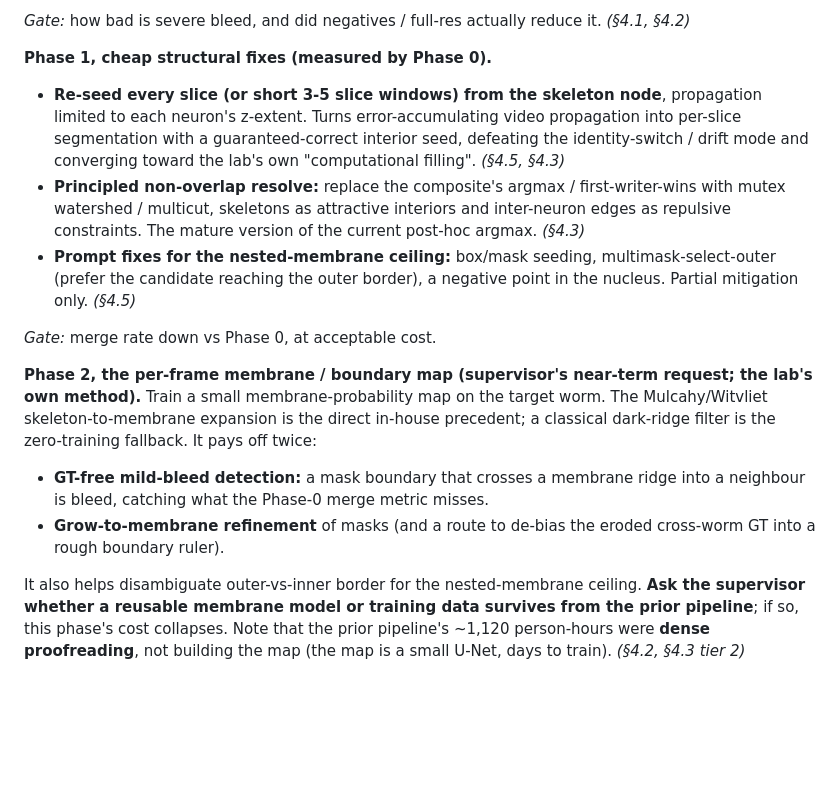
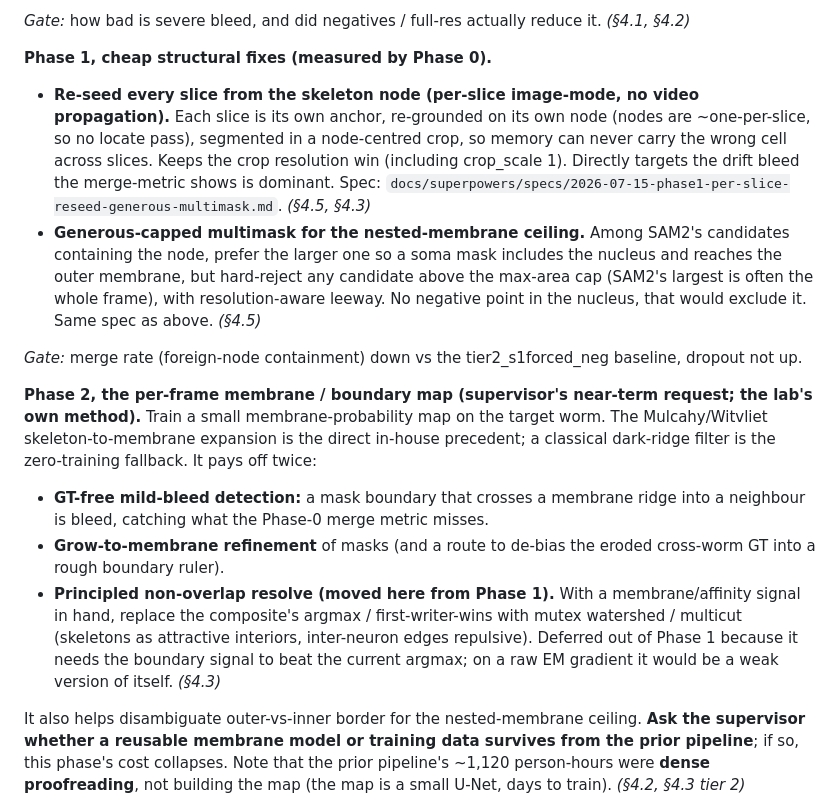
Before and after one commit to farrellsid/segmentation-playground, a Markdown page: docs/explanation/roadmap.md, the part around the change. Drawn GitHub-style; blank space fills up the shorter version.

Commit message:
docs: Phase 1 spec (per-slice re-seed + generous-capped multimask)
Spec for the two Phase 1 fixes, both gated (default off) and measured by the
Phase 0 merge-metric: per-slice re-seeding (each slice its own node-anchored
image-mode prediction in a node-centred crop, no video propagation, so memory
cannot carry the wrong cell) and a generous-but-capped multimask selection
(prefer a larger candidate so a soma includes the nucleus and reaches the
outer membrane, hard-reject whole-frame blobs, resolution-aware leeway).
Local smoke always runs downscaled; full-res only on CCDB.

Roadmap: reflect the per-slice decision, correct item 3 (no nucleus negative
point), and move mutex-watershed non-overlap out of Phase 1 into Phase 2
(it needs the membrane signal to beat the current argmax).

```diff
--- a/docs/explanation/roadmap.md
+++ b/docs/explanation/roadmap.md
@@ -440,17 +440,19 @@ merge-metric**, scored against our own CATMAID skeletons, GT-free:
 
 **Phase 1, cheap structural fixes (measured by Phase 0).**
 
-- **Re-seed every slice (or short 3-5 slice windows) from the skeleton node**, propagation limited to each
-  neuron's z-extent. Turns error-accumulating video propagation into per-slice segmentation with a
-  guaranteed-correct interior seed, defeating the identity-switch / drift mode and converging toward the
-  lab's own "computational filling". *(§4.5, §4.3)*
-- **Principled non-overlap resolve:** replace the composite's argmax / first-writer-wins with mutex
-  watershed / multicut, skeletons as attractive interiors and inter-neuron edges as repulsive
-  constraints. The mature version of the current post-hoc argmax. *(§4.3)*
-- **Prompt fixes for the nested-membrane ceiling:** box/mask seeding, multimask-select-outer (prefer the
-  candidate reaching the outer border), a negative point in the nucleus. Partial mitigation only. *(§4.5)*
+- **Re-seed every slice from the skeleton node (per-slice image-mode, no video propagation).** Each
+  slice is its own anchor, re-grounded on its own node (nodes are ~one-per-slice, so no locate pass),
+  segmented in a node-centred crop, so memory can never carry the wrong cell across slices. Keeps the
+  crop resolution win (including crop_scale 1). Directly targets the drift bleed the merge-metric shows
+  is dominant. Spec: `docs/superpowers/specs/2026-07-15-phase1-per-slice-reseed-generous-multimask.md`.
+  *(§4.5, §4.3)*
+- **Generous-capped multimask for the nested-membrane ceiling.** Among SAM2's candidates containing the
+  node, prefer the larger one so a soma mask includes the nucleus and reaches the outer membrane, but
+  hard-reject any candidate above the max-area cap (SAM2's largest is often the whole frame), with
+  resolution-aware leeway. No negative point in the nucleus, that would exclude it. Same spec as above.
+  *(§4.5)*
 
-*Gate:* merge rate down vs Phase 0, at acceptable cost.
+*Gate:* merge rate (foreign-node containment) down vs the tier2_s1forced_neg baseline, dropout not up.
 
 **Phase 2, the per-frame membrane / boundary map (supervisor's near-term request; the lab's own method).**
 Train a small membrane-probability map on the target worm. The Mulcahy/Witvliet skeleton-to-membrane
@@ -461,6 +463,11 @@ It pays off twice:
   bleed, catching what the Phase-0 merge metric misses.
 - **Grow-to-membrane refinement** of masks (and a route to de-bias the eroded cross-worm GT into a rough
   boundary ruler).
+- **Principled non-overlap resolve (moved here from Phase 1).** With a membrane/affinity signal in hand,
+  replace the composite's argmax / first-writer-wins with mutex watershed / multicut (skeletons as
+  attractive interiors, inter-neuron edges repulsive). Deferred out of Phase 1 because it needs the
+  boundary signal to beat the current argmax; on a raw EM gradient it would be a weak version of itself.
+  *(§4.3)*
 
 It also helps disambiguate outer-vs-inner border for the nested-membrane ceiling. **Ask the supervisor
 whether a reusable membrane model or training data survives from the prior pipeline**; if so, this phase's
```
Also changed, not shown: 1 other file.
